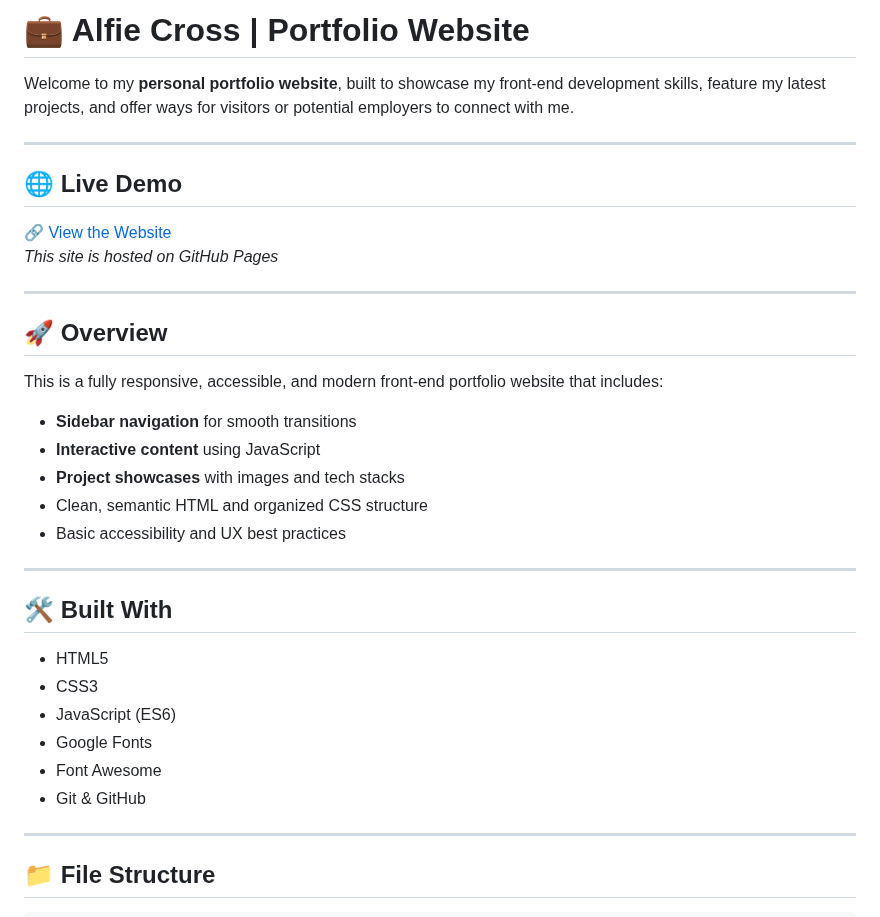
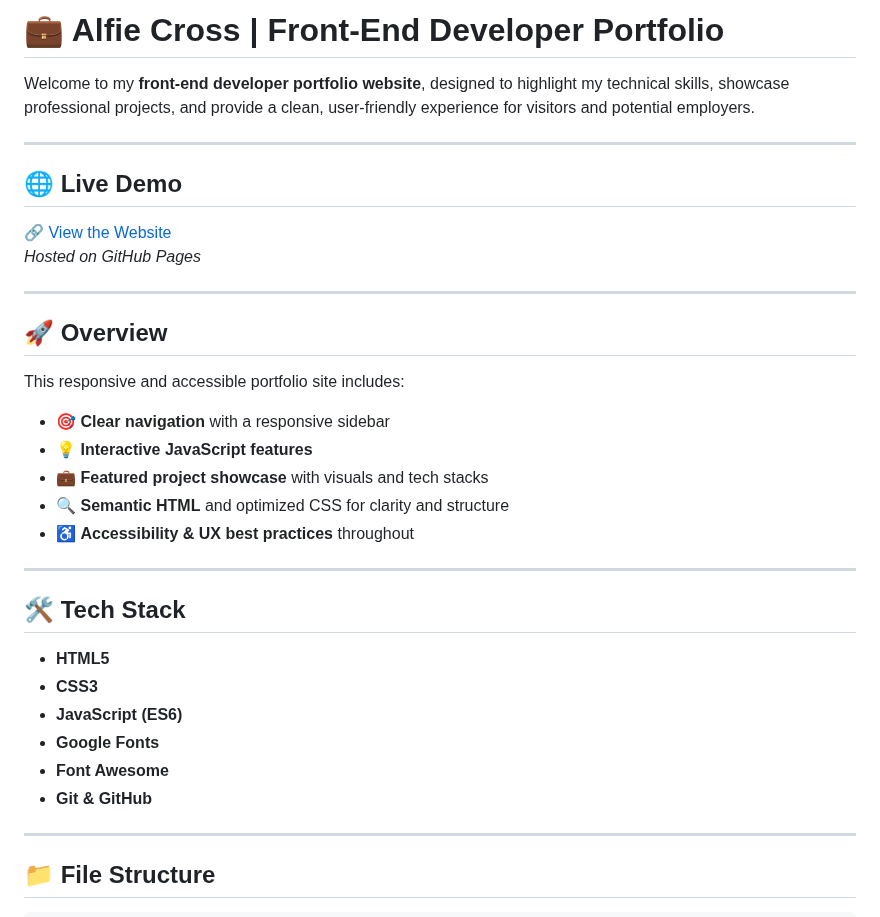
Before and after one commit to AlfieCross/Project-1-Personal-Portfolio-Website, a Markdown page: README.md, the part around one of its changes. Drawn GitHub-style.

```diff
--- a/README.md
+++ b/README.md
@@ -1,35 +1,35 @@
-# 💼 Alfie Cross | Portfolio Website
+# 💼 Alfie Cross | Front-End Developer Portfolio
 
-Welcome to my **personal portfolio website**, built to showcase my front-end development skills, feature my latest projects, and offer ways for visitors or potential employers to connect with me.
+Welcome to my **front-end developer portfolio website**, designed to highlight my technical skills, showcase professional projects, and provide a clean, user-friendly experience for visitors and potential employers.
 
 ---
 
 ## 🌐 Live Demo
 
-🔗 [View the Website](https://alfiecross.github.io/my-portfolio/)
-_This site is hosted on GitHub Pages_
+🔗 [View the Website](https://alfiecross.github.io/Project-1-Personal-Portfolio-Website/)
+_Hosted on GitHub Pages_
 
 ---
 
 ## 🚀 Overview
 
-This is a fully responsive, accessible, and modern front-end portfolio website that includes:
-- **Sidebar navigation** for smooth transitions
-- **Interactive content** using JavaScript
-- **Project showcases** with images and tech stacks
-- Clean, semantic HTML and organized CSS structure
-- Basic accessibility and UX best practices
+This responsive and accessible portfolio site includes:
+- 🎯 **Clear navigation** with a responsive sidebar
+- 💡 **Interactive JavaScript features**
+- 💼 **Featured project showcase** with visuals and tech stacks
+- 🔍 **Semantic HTML** and optimized CSS for clarity and structure
+- ♿ **Accessibility & UX best practices** throughout
 
 ---
 
-## 🛠️ Built With
+## 🛠️ Tech Stack
 
-- HTML5
-- CSS3
-- JavaScript (ES6)
-- Google Fonts
-- Font Awesome
-- Git & GitHub
+- **HTML5**
+- **CSS3**
+- **JavaScript (ES6)**
+- **Google Fonts**
+- **Font Awesome**
+- **Git & GitHub**
 
 ---
 
```
Also changed, not shown: other parts of README.md (+46 -41 lines).
